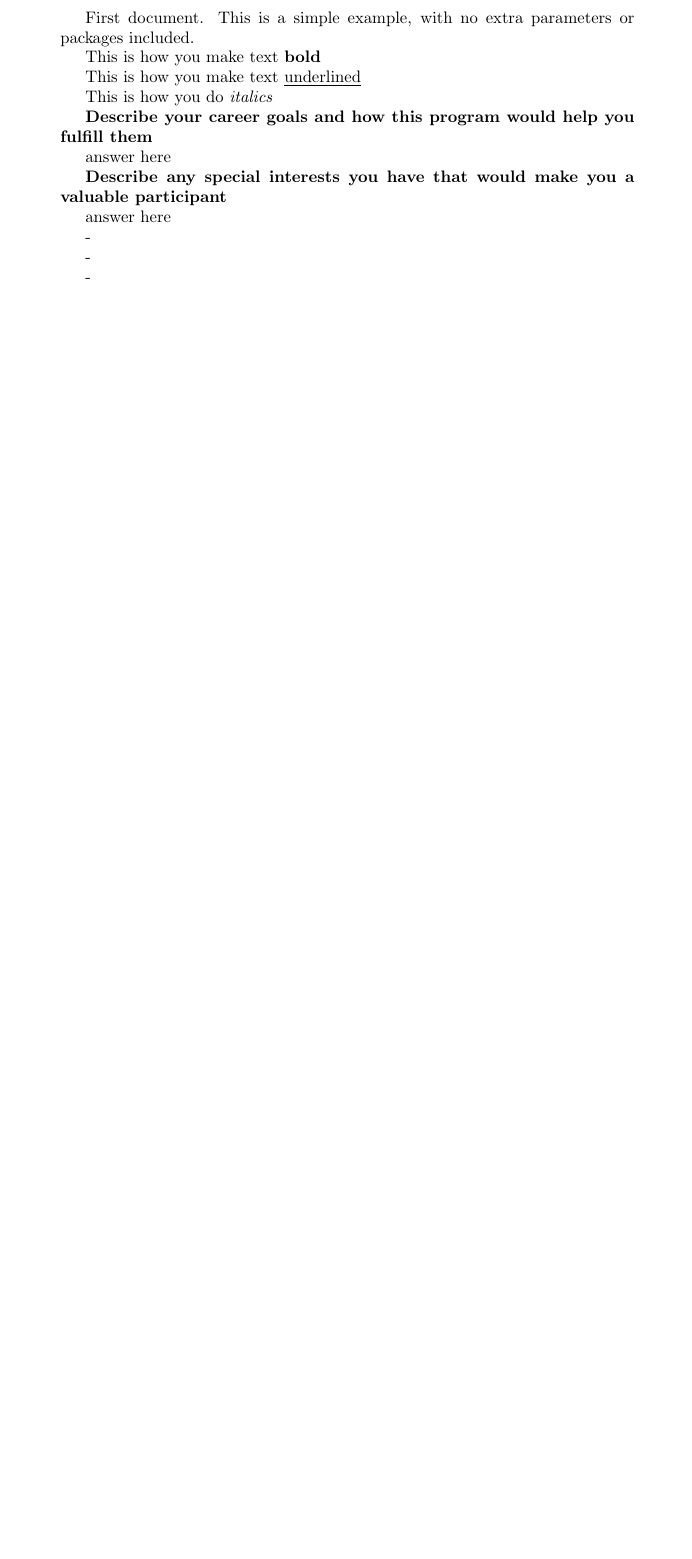
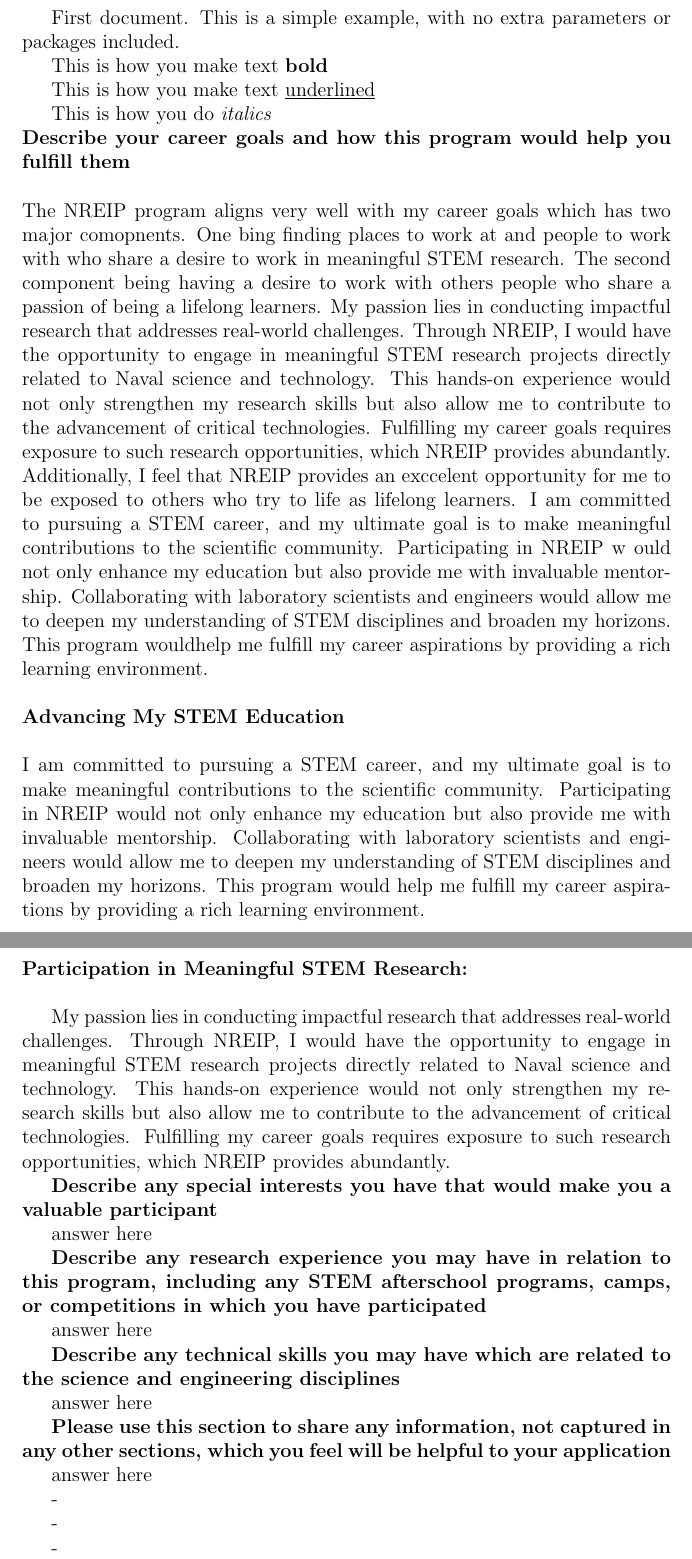
Before and after one commit to henryclaesson/Genralstuff, a LaTeX document (NREIP_Application.tex): part of the page before the commit and two parts of pages 1 and 2 of 2 after it, the two joined at a grey line, cut so that both start at the same text, the shorter picture padded with empty space. Compiled offline with pdfLaTeX.

Commit message:
push for saving purposes

```diff
--- a/NREIP_Application.tex
+++ b/NREIP_Application.tex
@@ -1,4 +1,4 @@
-\documentclass{article}
+\documentclass[12pt, letterpaper]{article}
 \begin{document}
 First document. This is a simple example, with no
 extra parameters or packages included.
@@ -9,14 +9,60 @@
 
 This is how you do \textit{italics}
 
-\textbf{Describe your career goals and how this program would help you fulfill them}
 
-answer here
+\noindent \textbf{Describe your career goals and how this program would help you fulfill them}
+\\\\
+\noindent The NREIP program aligns very well with my career goals
+which has two major comopnents. One bing finding places to work at and people to work with
+who share a desire to work in meaningful STEM research. The second component being having a desire to work
+with others people who share a passion of being a lifelong learners. My passion lies in conducting impactful
+research that addresses real-world challenges. Through NREIP, I would have the opportunity to engage in
+meaningful STEM research projects directly related to Naval science and technology. This hands-on experience
+would not only strengthen my research skills but also allow me to contribute to the advancement of critical
+technologies. Fulfilling my career goals requires exposure to such research opportunities,
+which NREIP provides abundantly. Additionally, I feel that NREIP provides an exccelent opportunity for me to
+be exposed to others who try to life as lifelong learners. I am committed to pursuing a STEM career, and my
+ultimate goal is to make meaningful contributions to the scientific community. Participating in NREIP w
+ould not only enhance my education but also provide me with invaluable mentorship. Collaborating with
+laboratory scientists and engineers would allow me to deepen my understanding of STEM disciplines and
+broaden my horizons. This program wouldhelp me fulfill my career aspirations by providing a rich learning
+environment.\\\\
+\noindent \textbf{Advancing My STEM Education}
+\\
+
+
+\noindent I am committed to pursuing a STEM career, and my ultimate goal is to make meaningful contributions
+to the scientific community. Participating in NREIP would not only enhance my education but also
+provide me with invaluable mentorship. Collaborating with laboratory scientists and engineers would
+allow me to deepen my understanding of STEM disciplines and broaden my horizons. This program would
+help me fulfill my career aspirations by providing a rich learning environment.
+
+\noindent \textbf{Participation in Meaningful STEM Research:}
+\\
+
+
+My passion lies in conducting impactful research that addresses real-world challenges. Through NREIP,
+I would have the opportunity to engage in meaningful STEM research projects directly related to
+Naval science and technology. This hands-on experience would not only strengthen my research skills
+but also allow me to contribute to the advancement of critical technologies. Fulfilling my career
+goals requires exposure to such research opportunities, which NREIP provides abundantly.
+
 
 \textbf{Describe any special interests you have that would make you a valuable participant}
 
 answer here
 
+\textbf{Describe any research experience you may have in relation to this program, including any STEM afterschool programs, camps, or competitions in which you have participated}
+
+answer here
+
+\textbf{Describe any technical skills you may have which are related to the science and engineering disciplines}
+
+answer here
+
+\textbf{Please use this section to share any information, not captured in any other sections, which you feel will be helpful to your application}
+
+answer here
 % \textbf{Describe any special interests you have that would make you a valuable participant}
 
 % answer here
```
Also changed, not shown: NREIP_Application.pdf, 4 other files.
